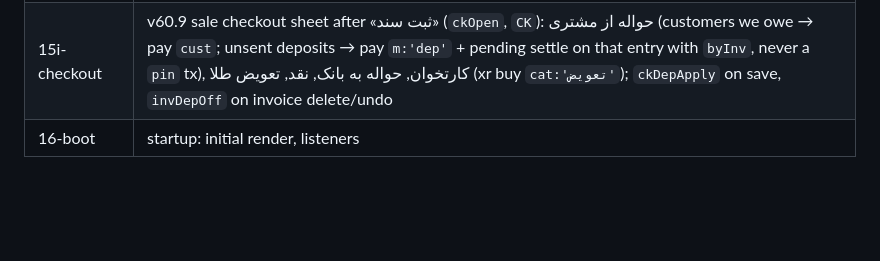
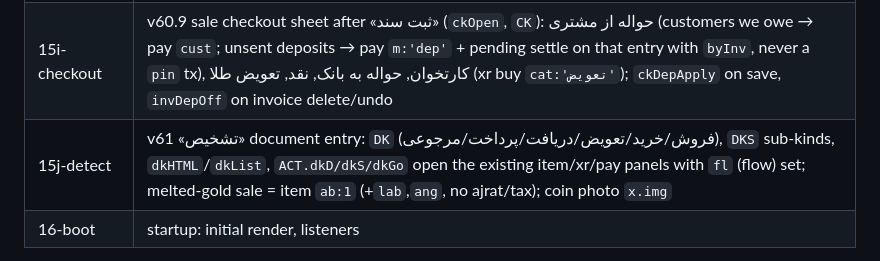
Before and after one commit to amirmsnahdt-cpu/Motalla-, a Markdown page: CLAUDE.md, the part around the change. Rendered like a GitHub page; blank space fills up the shorter version.

Commit message:
CLAUDE.md: document 15j-detect
Co-Authored-By: Claude Opus 5.5 <noreply@anthropic.com>
Claude-Session: https://claude.ai/code/session_012HoN5CBb15tKivfg3co3gR

```diff
--- a/CLAUDE.md
+++ b/CLAUDE.md
@@ -40,6 +40,7 @@ change the existing definition instead of adding a later redefinition). Section
 | 15g-android-key | one-time reinstall guide for Android apps signed with the old key: sync first, then download, uninstall, install (`apkMoveSheet`, `apkOldKey`) |
 | 15h-motion | v58 motion: unified press feedback for every tappable element (WAAPI on `scale`, depth by size; no CSS `:active` transforms elsewhere), FLIP row moves on same-view re-render (`flipSnap`/`flipPlay`, keys `data-fk`: rows from `swW`, list groups `g:<name>`), `sheetFocus` (keyboard waits until the sheet finished rising) |
 | 15i-checkout | v60.9 sale checkout sheet after «ثبت سند» (`ckOpen`, `CK`): حواله از مشتری (customers we owe → pay `cust`; unsent deposits → pay `m:'dep'` + pending settle on that entry with `byInv`, never a `pin` tx), کارتخوان, حواله به بانک, نقد, تعویض طلا (xr buy `cat:'تعویض'`); `ckDepApply` on save, `invDepOff` on invoice delete/undo |
+| 15j-detect | v61 «تشخیص» document entry: `DK` (فروش/خرید/تعویض/دریافت/پرداخت/مرجوعی), `DKS` sub-kinds, `dkHTML`/`dkList`, `ACT.dkD/dkS/dkGo` open the existing item/xr/pay panels with `fl` (flow) set; melted-gold sale = item `ab:1` (+`lab`,`ang`, no ajrat/tax); coin photo `x.img` |
 | 16-boot | startup: initial render, listeners |
 
 CSS files are split by version era (01-base, 02-v21-v22 … 08-v52-list-photos), not by topic — grep the selector.
```
